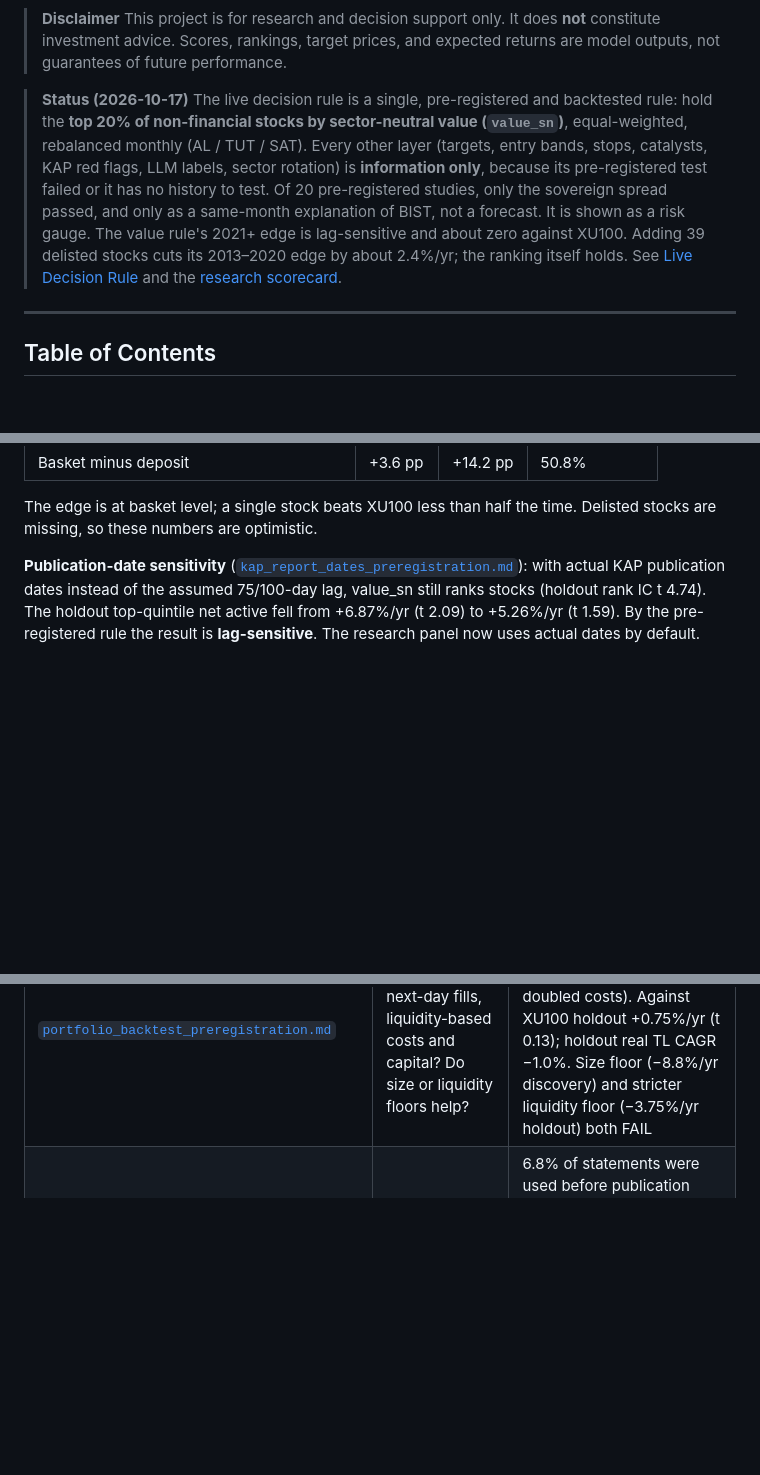
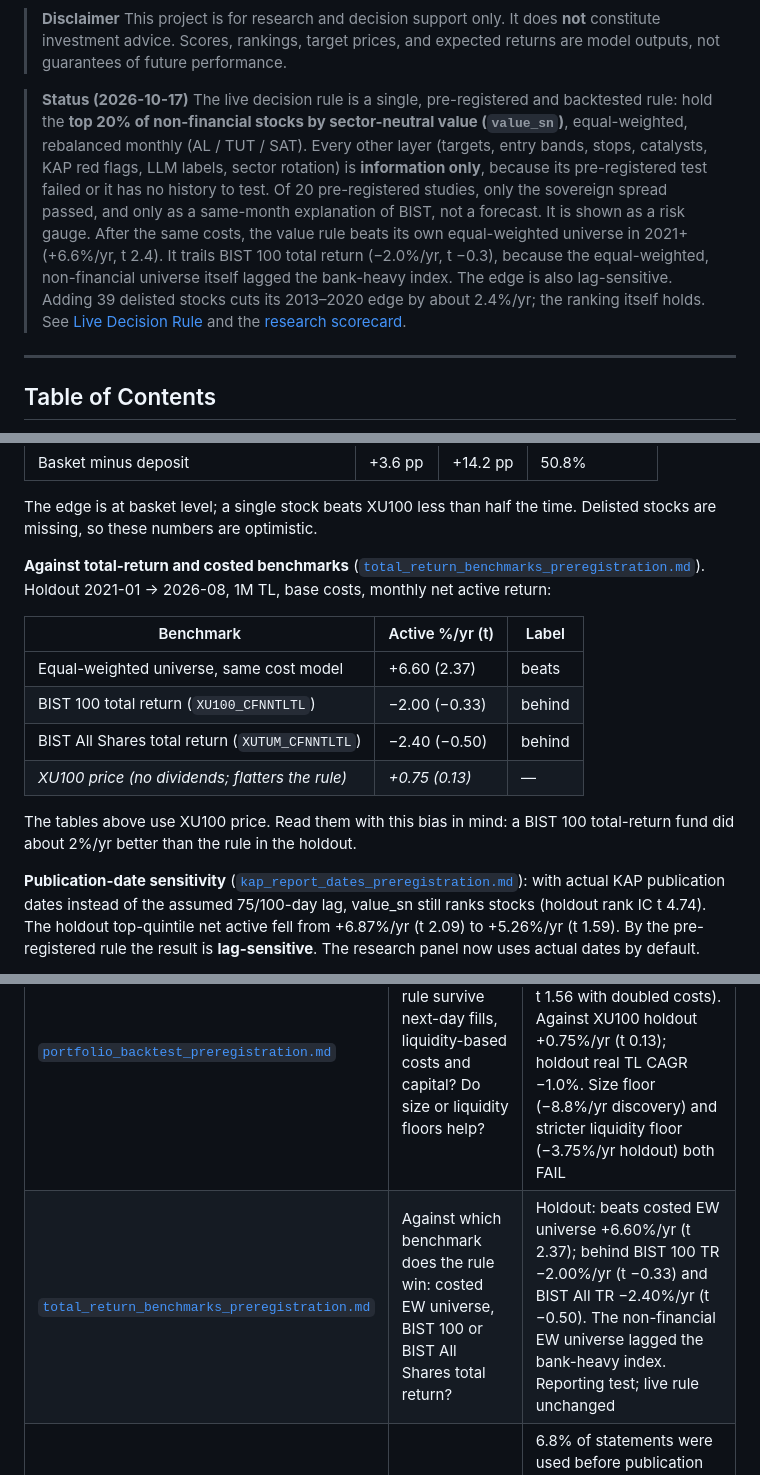
Before and after one commit to erenkbgc/bist-screener-v9, a Markdown page: README.md, 3 parts joined by grey strips. Rendered like a GitHub page; blank space fills up the shorter version.

Commit message:
docs(research): total-return benchmarks — beats costed universe, behind BIST 100 TR

```diff
--- a/README.md
+++ b/README.md
@@ -19,7 +19,7 @@
 > This project is for research and decision support only. It does **not** constitute investment advice. Scores, rankings, target prices, and expected returns are model outputs, not guarantees of future performance.
 
 > **Status (2026-10-17)**
-> The live decision rule is a single, pre-registered and backtested rule: hold the **top 20% of non-financial stocks by sector-neutral value (`value_sn`)**, equal-weighted, rebalanced monthly (AL / TUT / SAT). Every other layer (targets, entry bands, stops, catalysts, KAP red flags, LLM labels, sector rotation) is **information only**, because its pre-registered test failed or it has no history to test. Of 20 pre-registered studies, only the sovereign spread passed, and only as a same-month explanation of BIST, not a forecast. It is shown as a risk gauge. The value rule's 2021+ edge is lag-sensitive and about zero against XU100. Adding 39 delisted stocks cuts its 2013–2020 edge by about 2.4%/yr; the ranking itself holds. See [Live Decision Rule](#live-decision-rule-monthly-rotation) and the [research scorecard](#pre-registered-research).
+> The live decision rule is a single, pre-registered and backtested rule: hold the **top 20% of non-financial stocks by sector-neutral value (`value_sn`)**, equal-weighted, rebalanced monthly (AL / TUT / SAT). Every other layer (targets, entry bands, stops, catalysts, KAP red flags, LLM labels, sector rotation) is **information only**, because its pre-registered test failed or it has no history to test. Of 20 pre-registered studies, only the sovereign spread passed, and only as a same-month explanation of BIST, not a forecast. It is shown as a risk gauge. After the same costs, the value rule beats its own equal-weighted universe in 2021+ (+6.6%/yr, t 2.4). It trails BIST 100 total return (−2.0%/yr, t −0.3), because the equal-weighted, non-financial universe itself lagged the bank-heavy index. The edge is also lag-sensitive. Adding 39 delisted stocks cuts its 2013–2020 edge by about 2.4%/yr; the ranking itself holds. See [Live Decision Rule](#live-decision-rule-monthly-rotation) and the [research scorecard](#pre-registered-research).
 
 ---
 
@@ -156,6 +156,17 @@ Long-term cards no longer show model targets, expected ROI, entry bands or stops
 | Basket minus deposit | +3.6 pp | +14.2 pp | 50.8% |
 
 The edge is at basket level; a single stock beats XU100 less than half the time. Delisted stocks are missing, so these numbers are optimistic.
+
+**Against total-return and costed benchmarks** ([`total_return_benchmarks_preregistration.md`](docs/research/total_return_benchmarks_preregistration.md)). Holdout 2021-01 → 2026-08, 1M TL, base costs, monthly net active return:
+
+| Benchmark | Active %/yr (t) | Label |
+|---|---|---|
+| Equal-weighted universe, same cost model | +6.60 (2.37) | beats |
+| BIST 100 total return (`XU100_CFNNTLTL`) | −2.00 (−0.33) | behind |
+| BIST All Shares total return (`XUTUM_CFNNTLTL`) | −2.40 (−0.50) | behind |
+| *XU100 price (no dividends; flatters the rule)* | *+0.75 (0.13)* | — |
+
+The tables above use XU100 price. Read them with this bias in mind: a BIST 100 total-return fund did about 2%/yr better than the rule in the holdout.
 
 **Publication-date sensitivity** ([`kap_report_dates_preregistration.md`](docs/research/kap_report_dates_preregistration.md)): with actual KAP publication dates instead of the assumed 75/100-day lag, value_sn still ranks stocks (holdout rank IC t 4.74). The holdout top-quintile net active fell from +6.87%/yr (t 2.09) to +5.26%/yr (t 1.59). By the pre-registered rule the result is **lag-sensitive**. The research panel now uses actual dates by default.
 
@@ -459,6 +470,7 @@ No test found a way to time the market or to beat the value rule.
 | [`entry_timing_preregistration.md`](docs/research/entry_timing_preregistration.md) | Better entry than the next close? | No. Limit/RSI/SMA rules lost to buying immediately |
 | [`exit_rules_preregistration.md`](docs/research/exit_rules_preregistration.md) | Buffers, stops, thesis break? | None passed. Live = monthly R0 rotation |
 | [`portfolio_backtest_preregistration.md`](docs/research/portfolio_backtest_preregistration.md) | Does the live rule survive next-day fills, liquidity-based costs and capital? Do size or liquidity floors help? | Survives against the EW universe at 1M TL (holdout +5.83%/yr, t 2.11; t 1.56 with doubled costs). Against XU100 holdout +0.75%/yr (t 0.13); holdout real TL CAGR −1.0%. Size floor (−8.8%/yr discovery) and stricter liquidity floor (−3.75%/yr holdout) both FAIL |
+| [`total_return_benchmarks_preregistration.md`](docs/research/total_return_benchmarks_preregistration.md) | Against which benchmark does the rule win: costed EW universe, BIST 100 or BIST All Shares total return? | Holdout: beats costed EW universe +6.60%/yr (t 2.37); behind BIST 100 TR −2.00%/yr (t −0.33) and BIST All TR −2.40%/yr (t −0.50). The non-financial EW universe lagged the bank-heavy index. Reporting test; live rule unchanged |
 | [`kap_report_dates_preregistration.md`](docs/research/kap_report_dates_preregistration.md) | Is value robust to actual KAP publication dates? | 6.8% of statements were used before publication under the 75/100-day assumption. Rank IC unchanged; holdout top-quintile +6.87% (t 2.09) → +5.26% (t 1.59): **lag-sensitive**. The panel now uses actual dates |
 | [`dividend_yield_preregistration.md`](docs/research/dividend_yield_preregistration.md) | Do high-dividend stocks outperform? Does dividend yield improve value? | All 3 FAIL. High-yield payers lagged by about 10%/yr in 2013–2020; adding dividend yield to value_sn costs 11.8%/yr (discovery) and 4.2%/yr (holdout) |
 | [`spillovers_preregistration.md`](docs/research/spillovers_preregistration.md) | Do a sector's big stocks lead its small ones? Do peers move with the first quarterly reporter? | All 3 FAIL. Lead-lag slope +0.02–0.03 (t < 2); no same-day transfer or drift. Co-movement is contemporaneous |
```
Also changed, not shown: docs/research/total_return_benchmarks_preregistration.md (+34 -0 lines).
